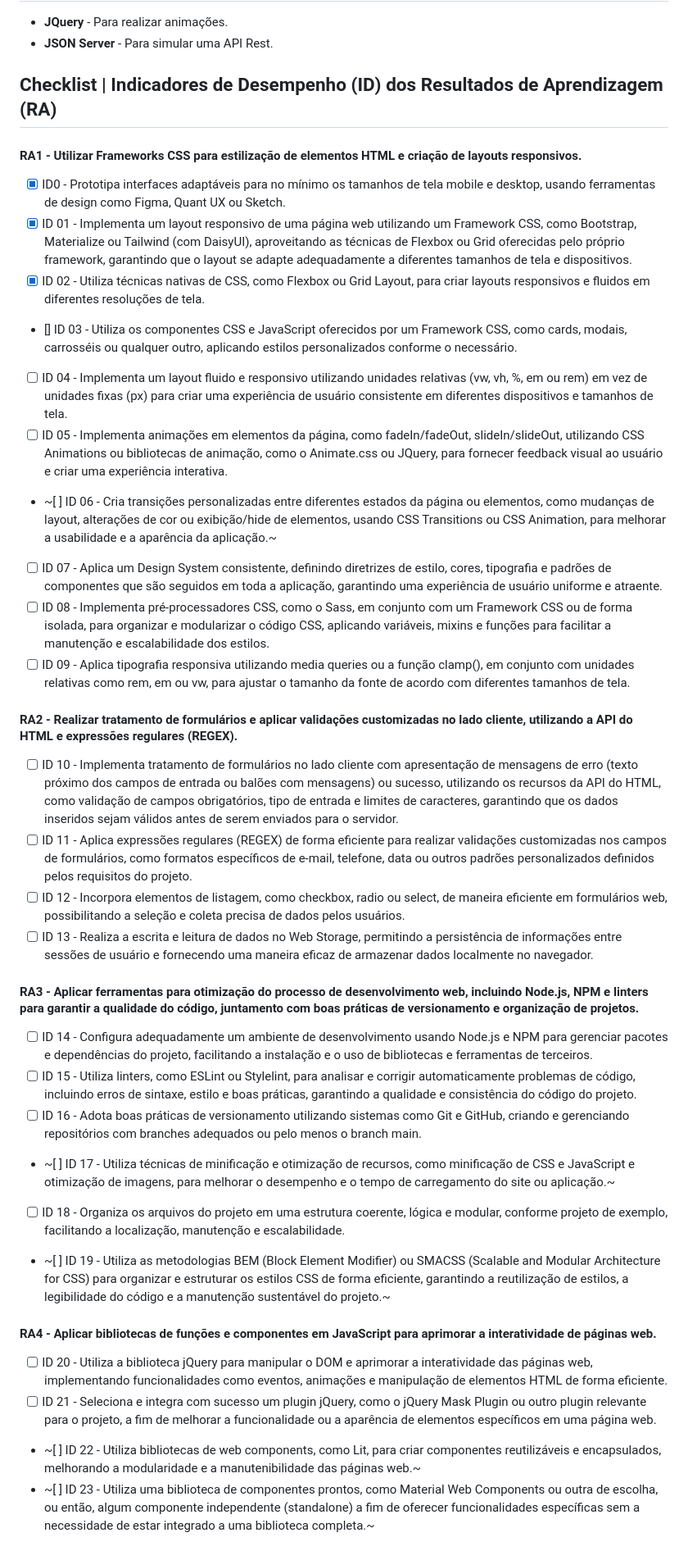
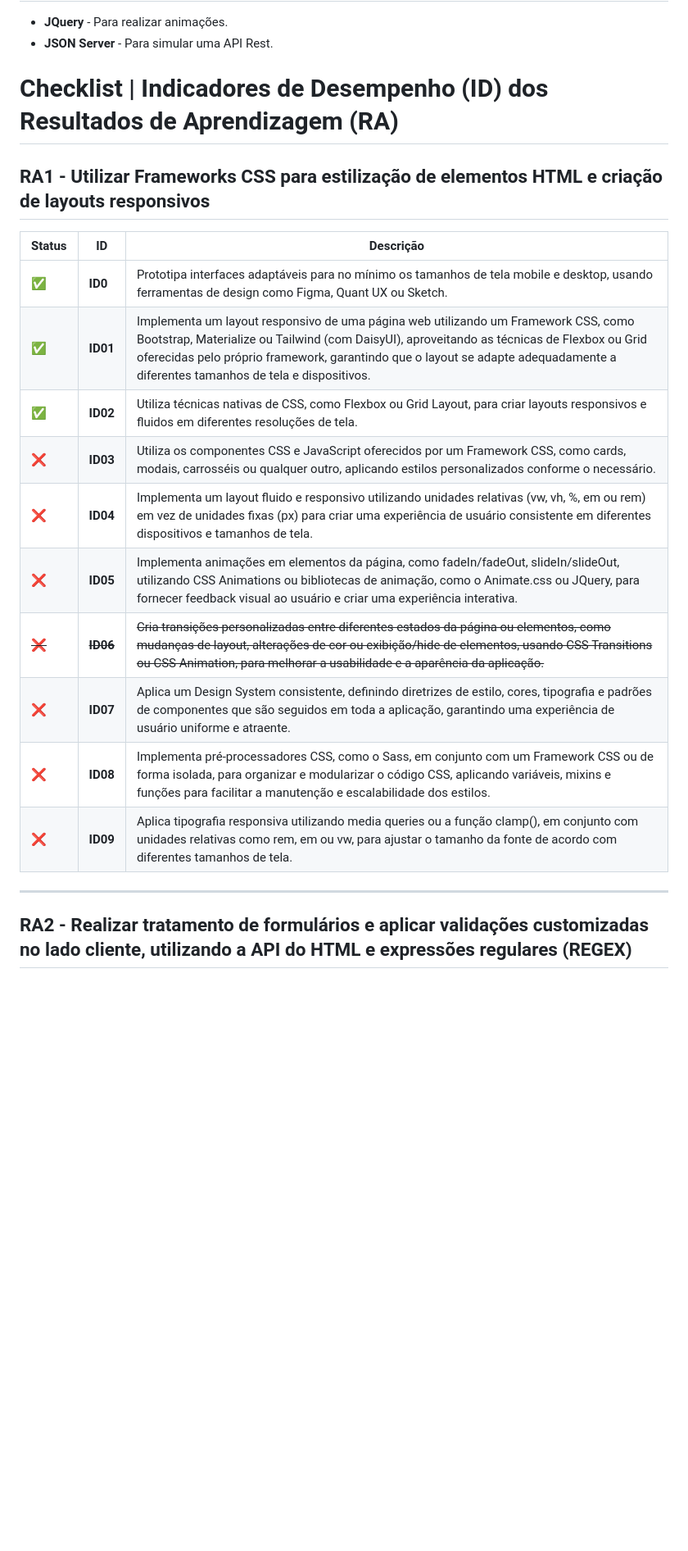
Before and after one commit to alanplima29/agrolan, a Markdown page: README.md, the part around one of its changes. Shown at 82% size. GitHub-like rendering; blank space fills up the shorter version.

```diff
--- a/README.md
+++ b/README.md
@@ -20,37 +20,24 @@ https://utfpr-gp.github.io/alanplima29/agrolan
 - **JQuery** - Para realizar animações.
 - **JSON Server** - Para simular uma API Rest.
 
-## Checklist | Indicadores de Desempenho (ID) dos Resultados de Aprendizagem (RA)
+# Checklist | Indicadores de Desempenho (ID) dos Resultados de Aprendizagem (RA)
 
-#### RA1 - Utilizar Frameworks CSS para estilização de elementos HTML e criação de layouts responsivos.
-- [x] ID0 - Prototipa interfaces adaptáveis para no mínimo os tamanhos de tela mobile e desktop, usando ferramentas de design como Figma, Quant UX ou Sketch.
-- [x] ID 01 - Implementa um layout responsivo de uma página web utilizando um Framework CSS, como Bootstrap, Materialize ou Tailwind (com DaisyUI), aproveitando as técnicas de Flexbox ou Grid oferecidas pelo próprio framework, garantindo que o layout se adapte adequadamente a diferentes tamanhos de tela e dispositivos.
-- [x] ID 02 - Utiliza técnicas nativas de CSS, como Flexbox ou Grid Layout, para criar layouts responsivos e fluidos em diferentes resoluções de tela.
-- [] ID 03 - Utiliza os componentes CSS e JavaScript oferecidos por um Framework CSS, como cards, modais, carrosséis ou qualquer outro, aplicando estilos personalizados conforme o necessário.
-- [ ] ID 04 - Implementa um layout fluido e responsivo utilizando unidades relativas (vw, vh, %, em ou rem) em vez de unidades fixas (px) para criar uma experiência de usuário consistente em diferentes dispositivos e tamanhos de tela.
-- [ ] ID 05 - Implementa animações em elementos da página, como fadeIn/fadeOut, slideIn/slideOut, utilizando CSS Animations ou bibliotecas de animação, como o Animate.css ou JQuery, para fornecer feedback visual ao usuário e criar uma experiência interativa.
-- ~[ ] ID 06 - Cria transições personalizadas entre diferentes estados da página ou elementos, como mudanças de layout, alterações de cor ou exibição/hide de elementos, usando CSS Transitions ou CSS Animation, para melhorar a usabilidade e a aparência da aplicação.~
-- [ ] ID 07 - Aplica um Design System consistente, definindo diretrizes de estilo, cores, tipografia e padrões de componentes que são seguidos em toda a aplicação, garantindo uma experiência de usuário uniforme e atraente.
-- [ ] ID 08 - Implementa pré-processadores CSS, como o Sass, em conjunto com um Framework CSS ou de forma isolada, para organizar e modularizar o código CSS, aplicando variáveis, mixins e funções para facilitar a manutenção e escalabilidade dos estilos.
-- [ ] ID 09 - Aplica tipografia responsiva utilizando media queries ou a função clamp(), em conjunto com unidades relativas como rem, em ou vw, para ajustar o tamanho da fonte de acordo com diferentes tamanhos de tela.
+## RA1 - Utilizar Frameworks CSS para estilização de elementos HTML e criação de layouts responsivos
 
-#### RA2 - Realizar tratamento de formulários e aplicar validações customizadas no lado cliente, utilizando a API do HTML e expressões regulares (REGEX).
-- [ ] ID 10 - Implementa tratamento de formulários no lado cliente com apresentação de mensagens de erro (texto próximo dos campos de entrada ou balões com mensagens) ou sucesso, utilizando os recursos da API do HTML, como validação de campos obrigatórios, tipo de entrada e limites de caracteres, garantindo que os dados inseridos sejam válidos antes de serem enviados para o servidor.
-- [ ] ID 11 - Aplica expressões regulares (REGEX) de forma eficiente para realizar validações customizadas nos campos de formulários, como formatos específicos de e-mail, telefone, data ou outros padrões personalizados definidos pelos requisitos do projeto.
-- [ ] ID 12 - Incorpora elementos de listagem, como checkbox, radio ou select, de maneira eficiente em formulários web, possibilitando a seleção e coleta precisa de dados pelos usuários.
-- [ ] ID 13 - Realiza a escrita e leitura de dados no Web Storage, permitindo a persistência de informações entre sessões de usuário e fornecendo uma maneira eficaz de armazenar dados localmente no navegador.
+| Status | ID  | Descrição |
+|--------|-----|-----------|
+| ✅ | **ID0** | Prototipa interfaces adaptáveis para no mínimo os tamanhos de tela mobile e desktop, usando ferramentas de design como Figma, Quant UX ou Sketch. |
+| ✅ | **ID01** | Implementa um layout responsivo de uma página web utilizando um Framework CSS, como Bootstrap, Materialize ou Tailwind (com DaisyUI), aproveitando as técnicas de Flexbox ou Grid oferecidas pelo próprio framework, garantindo que o layout se adapte adequadamente a diferentes tamanhos de tela e dispositivos. |
+| ✅ | **ID02** | Utiliza técnicas nativas de CSS, como Flexbox ou Grid Layout, para criar layouts responsivos e fluidos em diferentes resoluções de tela. |
+| ❌ | **ID03** | Utiliza os componentes CSS e JavaScript oferecidos por um Framework CSS, como cards, modais, carrosséis ou qualquer outro, aplicando estilos personalizados conforme o necessário. |
+| ❌ | **ID04** | Implementa um layout fluido e responsivo utilizando unidades relativas (vw, vh, %, em ou rem) em vez de unidades fixas (px) para criar uma experiência de usuário consistente em diferentes dispositivos e tamanhos de tela. |
+| ❌ | **ID05** | Implementa animações em elementos da página, como fadeIn/fadeOut, slideIn/slideOut, utilizando CSS Animations ou bibliotecas de animação, como o Animate.css ou JQuery, para fornecer feedback visual ao usuário e criar uma experiência interativa. |
+| ~~❌~~ | ~~**ID06**~~ | ~~Cria transições personalizadas entre diferentes estados da página ou elementos, como mudanças de layout, alterações de cor ou exibição/hide de elementos, usando CSS Transitions ou CSS Animation, para melhorar a usabilidade e a aparência da aplicação.~~ |
+| ❌ | **ID07** | Aplica um Design System consistente, definindo diretrizes de estilo, cores, tipografia e padrões de componentes que são seguidos em toda a aplicação, garantindo uma experiência de usuário uniforme e atraente. |
+| ❌ | **ID08** | Implementa pré-processadores CSS, como o Sass, em conjunto com um Framework CSS ou de forma isolada, para organizar e modularizar o código CSS, aplicando variáveis, mixins e funções para facilitar a manutenção e escalabilidade dos estilos. |
+| ❌ | **ID09** | Aplica tipografia responsiva utilizando media queries ou a função clamp(), em conjunto com unidades relativas como rem, em ou vw, para ajustar o tamanho da fonte de acordo com diferentes tamanhos de tela. |
 
-#### RA3 - Aplicar ferramentas para otimização do processo de desenvolvimento web, incluindo Node.js, NPM e linters para garantir a qualidade do código, juntamento com boas práticas de versionamento e organização de projetos.
-- [ ] ID 14 - Configura adequadamente um ambiente de desenvolvimento usando Node.js e NPM para gerenciar pacotes e dependências do projeto, facilitando a instalação e o uso de bibliotecas e ferramentas de terceiros.
-- [ ] ID 15 - Utiliza linters, como ESLint ou Stylelint, para analisar e corrigir automaticamente problemas de código, incluindo erros de sintaxe, estilo e boas práticas, garantindo a qualidade e consistência do código do projeto.
-- [ ] ID 16 - Adota boas práticas de versionamento utilizando sistemas como Git e GitHub, criando e gerenciando repositórios com branches adequados ou pelo menos o branch main.
-- ~[ ] ID 17 - Utiliza técnicas de minificação e otimização de recursos, como minificação de CSS e JavaScript e otimização de imagens, para melhorar o desempenho e o tempo de carregamento do site ou aplicação.~
-- [ ] ID 18 - Organiza os arquivos do projeto em uma estrutura coerente, lógica e modular, conforme projeto de exemplo, facilitando a localização, manutenção e escalabilidade.
-- ~[ ] ID 19 - Utiliza as metodologias BEM (Block Element Modifier) ou SMACSS (Scalable and Modular Architecture for CSS) para organizar e estruturar os estilos CSS de forma eficiente, garantindo a reutilização de estilos, a legibilidade do código e a manutenção sustentável do projeto.~
+---
 
-#### RA4 - Aplicar bibliotecas de funções e componentes em JavaScript para aprimorar a interatividade de páginas web.
-- [ ] ID 20 - Utiliza a biblioteca jQuery para manipular o DOM e aprimorar a interatividade das páginas web, implementando funcionalidades como eventos, animações e manipulação de elementos HTML de forma eficiente.
-- [ ] ID 21 - Seleciona e integra com sucesso um plugin jQuery, como o jQuery Mask Plugin ou outro plugin relevante para o projeto, a fim de melhorar a funcionalidade ou a aparência de elementos específicos em uma página web.
-- ~[ ] ID 22 - Utiliza bibliotecas de web components, como Lit, para criar componentes reutilizáveis e encapsulados, melhorando a modularidade e a manutenibilidade das páginas web.~
-- ~[ ] ID 23 - Utiliza uma biblioteca de componentes prontos, como Material Web Components ou outra de escolha, ou então, algum componente independente (standalone) a fim de oferecer funcionalidades específicas sem a necessidade de estar integrado a uma biblioteca completa.~
+## RA2 - Realizar tratamento de formulários e aplicar validações customizadas no lado cliente, utilizando a API do HTML e expressões regulares (REGEX)
 
```
Also changed, not shown: other parts of README.md (+47 -20 lines).
